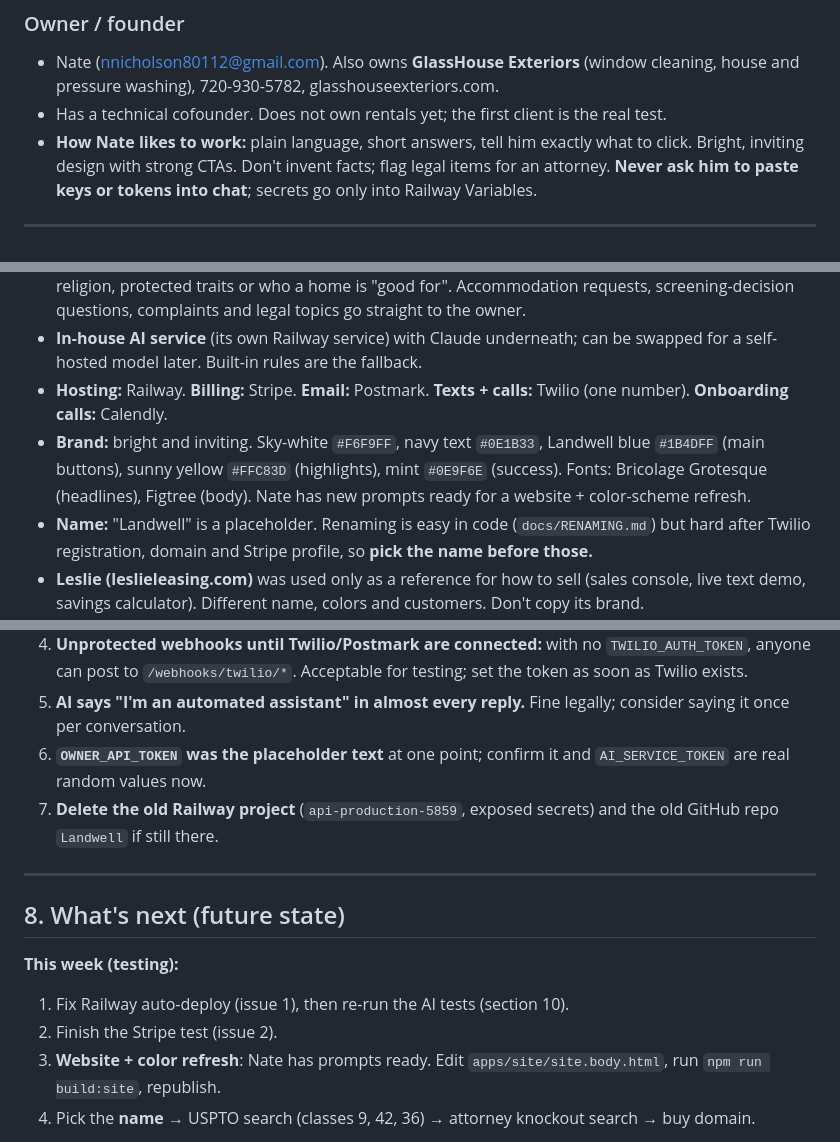
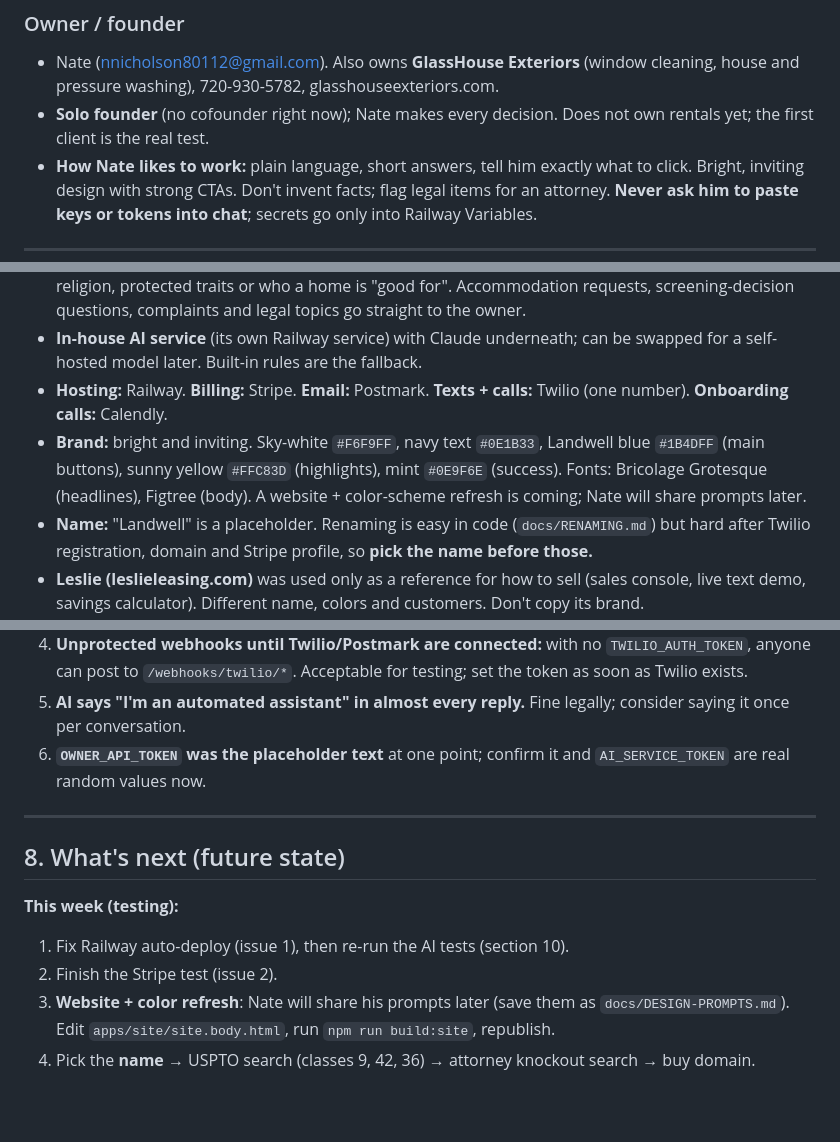
Before and after one commit to nnicholson80112/landwellv2, a Markdown page: docs/HANDOFF.md, 3 parts joined by grey strips. Rendered like a GitHub page; blank space fills up the shorter version.

Commit message:
Handoff: solo founder, old repo and Railway project deleted, design prompts later
Co-Authored-By: Claude Opus 5.5 <noreply@anthropic.com>
Claude-Session: https://claude.ai/code/session_011Hg3CrrstKF1Kni9uoLtxE

```diff
--- a/docs/HANDOFF.md
+++ b/docs/HANDOFF.md
@@ -25,7 +25,7 @@ and the owner spends under 30 minutes.
 
 ### Owner / founder
 - Nate (nnicholson80112@gmail.com). Also owns **GlassHouse Exteriors** (window cleaning, house and pressure washing), 720-930-5782, glasshouseexteriors.com.
-- Has a technical cofounder. Does not own rentals yet; the first client is the real test.
+- **Solo founder** (no cofounder right now); Nate makes every decision. Does not own rentals yet; the first client is the real test.
 - **How Nate likes to work:** plain language, short answers, tell him exactly what to click. Bright, inviting design with strong CTAs. Don't invent facts; flag legal items for an attorney. **Never ask him to paste keys or tokens into chat**; secrets go only into Railway Variables.
 
 ---
@@ -38,7 +38,7 @@ and the owner spends under 30 minutes.
 - **Fair housing: stay out of the gray areas.** The AI never discusses neighborhoods, safety, schools, religion, protected traits or who a home is "good for". Accommodation requests, screening-decision questions, complaints and legal topics go straight to the owner.
 - **In-house AI service** (its own Railway service) with Claude underneath; can be swapped for a self-hosted model later. Built-in rules are the fallback.
 - **Hosting:** Railway. **Billing:** Stripe. **Email:** Postmark. **Texts + calls:** Twilio (one number). **Onboarding calls:** Calendly.
-- **Brand:** bright and inviting. Sky-white `#F6F9FF`, navy text `#0E1B33`, Landwell blue `#1B4DFF` (main buttons), sunny yellow `#FFC83D` (highlights), mint `#0E9F6E` (success). Fonts: Bricolage Grotesque (headlines), Figtree (body). Nate has new prompts ready for a website + color-scheme refresh.
+- **Brand:** bright and inviting. Sky-white `#F6F9FF`, navy text `#0E1B33`, Landwell blue `#1B4DFF` (main buttons), sunny yellow `#FFC83D` (highlights), mint `#0E9F6E` (success). Fonts: Bricolage Grotesque (headlines), Figtree (body). A website + color-scheme refresh is coming; Nate will share prompts later.
 - **Name:** "Landwell" is a placeholder. Renaming is easy in code (`docs/RENAMING.md`) but hard after Twilio registration, domain and Stripe profile, so **pick the name before those.**
 - **Leslie (leslieleasing.com)** was used only as a reference for how to sell (sales console, live text demo, savings calculator). Different name, colors and customers. Don't copy its brand.
 - **Demo calls:** a few slides, then mostly a hands-on product demo.
@@ -177,7 +177,6 @@ Owner **Nate** (phone `DEMO_OWNER_PHONE`, plan Autopilot). Home **7610 S Rosemar
 4. **Unprotected webhooks until Twilio/Postmark are connected:** with no `TWILIO_AUTH_TOKEN`, anyone can post to `/webhooks/twilio/*`. Acceptable for testing; set the token as soon as Twilio exists.
 5. **AI says "I'm an automated assistant" in almost every reply.** Fine legally; consider saying it once per conversation.
 6. **`OWNER_API_TOKEN` was the placeholder text** at one point; confirm it and `AI_SERVICE_TOKEN` are real random values now.
-7. **Delete the old Railway project** (`api-production-5859`, exposed secrets) and the old GitHub repo `Landwell` if still there.
 
 ---
 
@@ -186,7 +185,7 @@ Owner **Nate** (phone `DEMO_OWNER_PHONE`, plan Autopilot). Home **7610 S Rosemar
 **This week (testing):**
 1. Fix Railway auto-deploy (issue 1), then re-run the AI tests (section 10).
 2. Finish the Stripe test (issue 2).
-3. **Website + color refresh**: Nate has prompts ready. Edit `apps/site/site.body.html`, run `npm run build:site`, republish.
+3. **Website + color refresh**: Nate will share his prompts later (save them as `docs/DESIGN-PROMPTS.md`). Edit `apps/site/site.body.html`, run `npm run build:site`, republish.
 4. Pick the **name** → USPTO search (classes 9, 42, 36) → attorney knockout search → buy domain.
 
 **To go live with real tenants:**
```
Also changed, not shown: other parts of docs/HANDOFF.md (+2 -2 lines).
